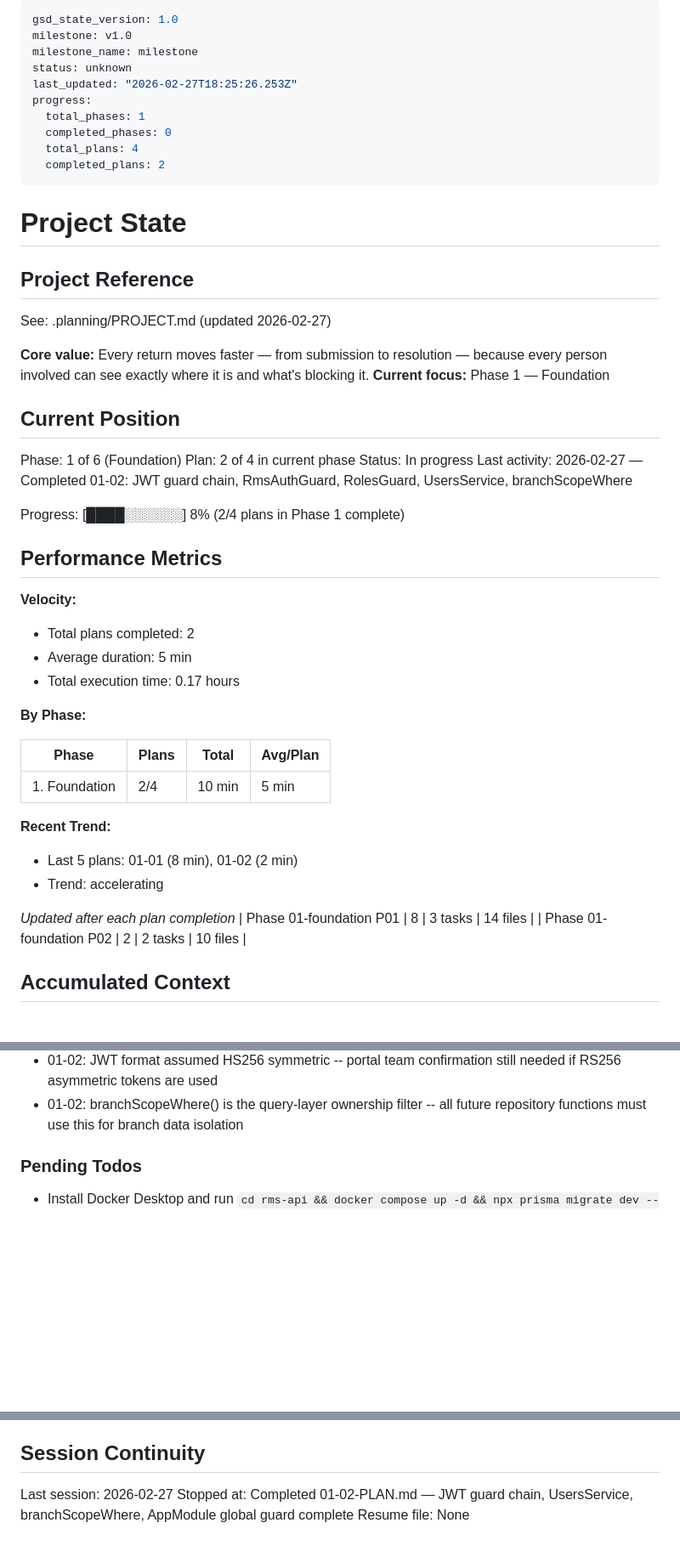
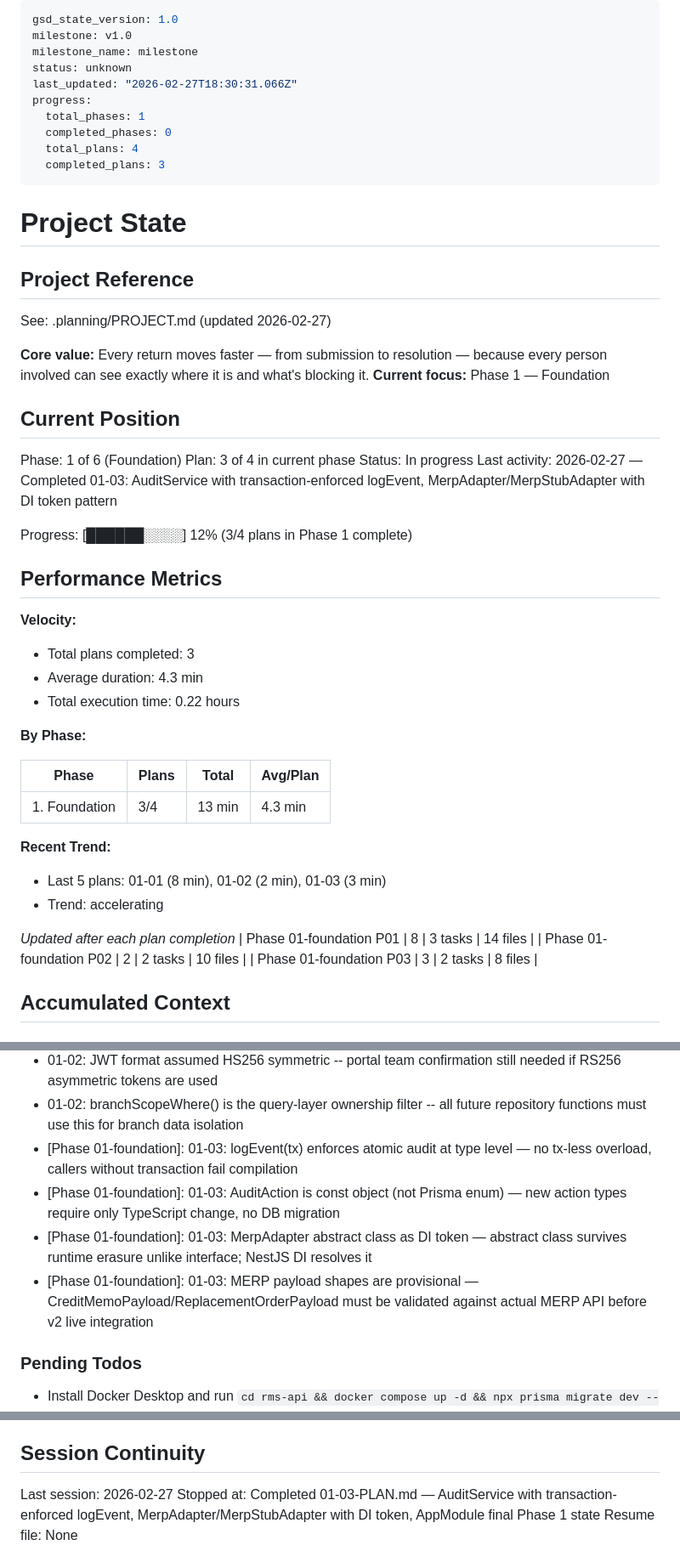
Before and after one commit to megan-delia/megan-delia.github.io, a Markdown page: .planning/STATE.md, 3 parts joined by grey strips. Shown at 85% size. Rendered like a GitHub page; blank space fills up the shorter version.

Commit message:
docs(01-03): complete audit service and MERP adapter plan
- 01-03-SUMMARY.md: AuditService + MerpAdapter implementation summary with decisions
- STATE.md: position updated to Plan 3/4, metrics and decisions recorded
- ROADMAP.md: Phase 1 progress updated to 3/4 plans complete

```diff
--- a/.planning/STATE.md
+++ b/.planning/STATE.md
@@ -3,12 +3,12 @@ gsd_state_version: 1.0
 milestone: v1.0
 milestone_name: milestone
 status: unknown
-last_updated: "2026-02-27T18:25:26.253Z"
+last_updated: "2026-02-27T18:30:31.066Z"
 progress:
   total_phases: 1
   completed_phases: 0
   total_plans: 4
-  completed_plans: 2
+  completed_plans: 3
 ---
 
 # Project State
@@ -23,32 +23,33 @@ See: .planning/PROJECT.md (updated 2026-02-27)
 ## Current Position
 
 Phase: 1 of 6 (Foundation)
-Plan: 2 of 4 in current phase
+Plan: 3 of 4 in current phase
 Status: In progress
-Last activity: 2026-02-27 — Completed 01-02: JWT guard chain, RmsAuthGuard, RolesGuard, UsersService, branchScopeWhere
+Last activity: 2026-02-27 — Completed 01-03: AuditService with transaction-enforced logEvent, MerpAdapter/MerpStubAdapter with DI token pattern
 
-Progress: [████░░░░░░] 8% (2/4 plans in Phase 1 complete)
+Progress: [██████░░░░] 12% (3/4 plans in Phase 1 complete)
 
 ## Performance Metrics
 
 **Velocity:**
-- Total plans completed: 2
-- Average duration: 5 min
-- Total execution time: 0.17 hours
+- Total plans completed: 3
+- Average duration: 4.3 min
+- Total execution time: 0.22 hours
 
 **By Phase:**
 
 | Phase | Plans | Total | Avg/Plan |
 |-------|-------|-------|----------|
-| 1. Foundation | 2/4 | 10 min | 5 min |
+| 1. Foundation | 3/4 | 13 min | 4.3 min |
 
 **Recent Trend:**
-- Last 5 plans: 01-01 (8 min), 01-02 (2 min)
+- Last 5 plans: 01-01 (8 min), 01-02 (2 min), 01-03 (3 min)
 - Trend: accelerating
 
 *Updated after each plan completion*
 | Phase 01-foundation P01 | 8 | 3 tasks | 14 files |
 | Phase 01-foundation P02 | 2 | 2 tasks | 10 files |
+| Phase 01-foundation P03 | 3 | 2 tasks | 8 files |
 
 ## Accumulated Context
 
@@ -67,6 +68,10 @@ Recent decisions affecting current work:
 - 01-02: Roles from user_branch_roles only (LOCKED) -- JWT sub claim used for identity only, never for role assignment
 - 01-02: JWT format assumed HS256 symmetric -- portal team confirmation still needed if RS256 asymmetric tokens are used
 - 01-02: branchScopeWhere() is the query-layer ownership filter -- all future repository functions must use this for branch data isolation
+- [Phase 01-foundation]: 01-03: logEvent(tx) enforces atomic audit at type level — no tx-less overload, callers without transaction fail compilation
+- [Phase 01-foundation]: 01-03: AuditAction is const object (not Prisma enum) — new action types require only TypeScript change, no DB migration
+- [Phase 01-foundation]: 01-03: MerpAdapter abstract class as DI token — abstract class survives runtime erasure unlike interface; NestJS DI resolves it
+- [Phase 01-foundation]: 01-03: MERP payload shapes are provisional — CreditMemoPayload/ReplacementOrderPayload must be validated against actual MERP API before v2 live integration
 
 ### Pending Todos
 
@@ -84,5 +89,5 @@ Recent decisions affecting current work:
 ## Session Continuity
 
 Last session: 2026-02-27
-Stopped at: Completed 01-02-PLAN.md — JWT guard chain, UsersService, branchScopeWhere, AppModule global guard complete
+Stopped at: Completed 01-03-PLAN.md — AuditService with transaction-enforced logEvent, MerpAdapter/MerpStubAdapter with DI token, AppModule final Phase 1 state
 Resume file: None
```
Also changed, not shown: 1 other file.
